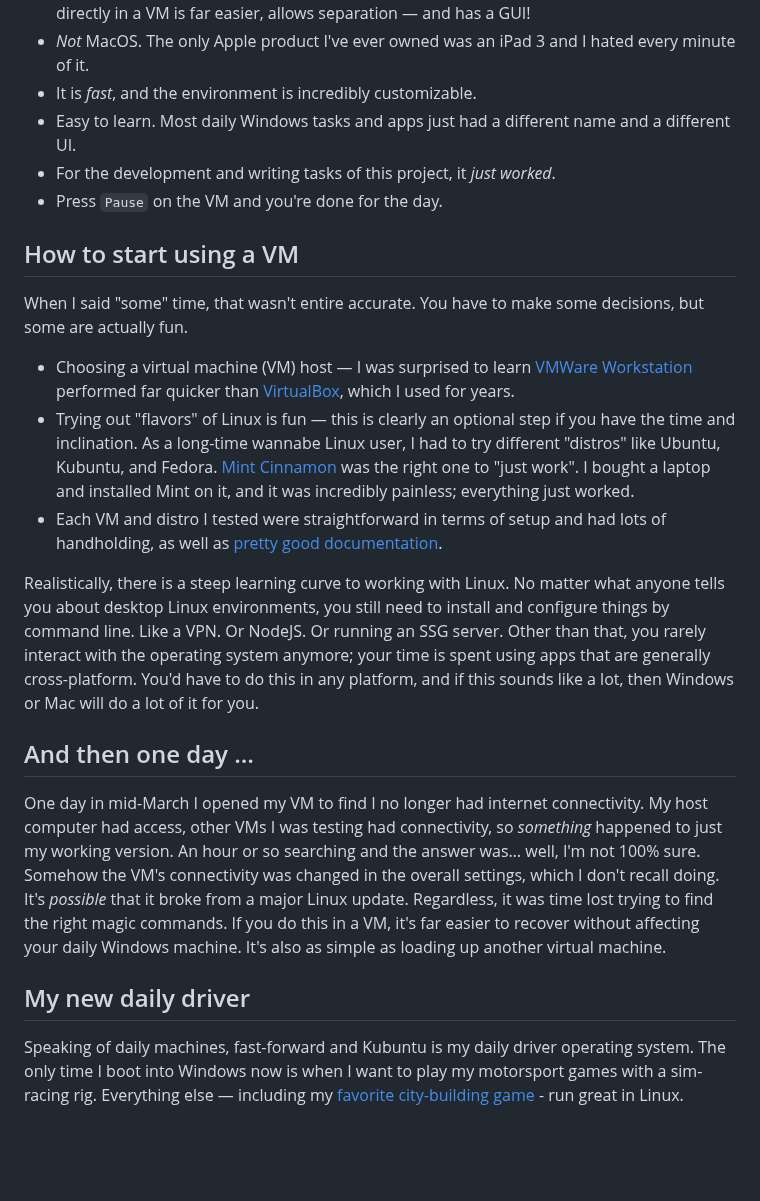
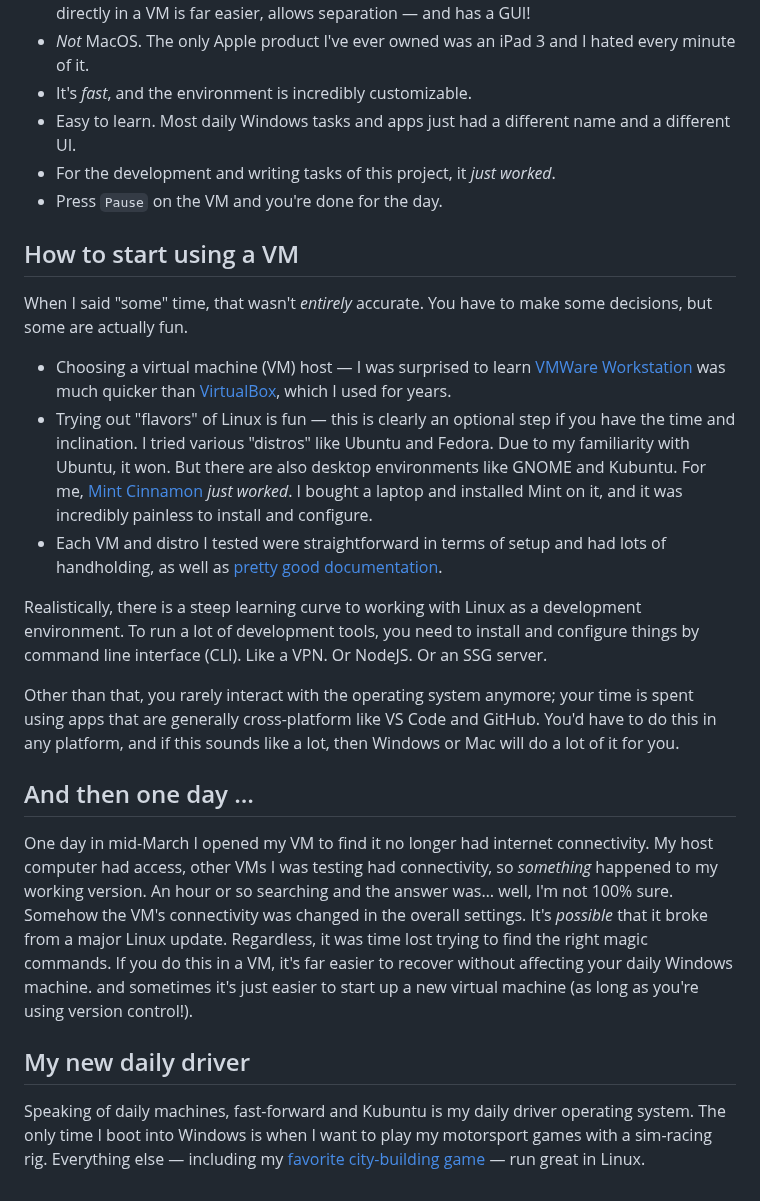
Before and after one commit to emdashdrupal/11ty-working, a Markdown page: content/static-site-transformation/using-a-vm.md, the part around the change. Drawn GitHub-style; blank space fills up the shorter version.

Commit message:
reducing words

```diff
--- a/content/static-site-transformation/using-a-vm.md
+++ b/content/static-site-transformation/using-a-vm.md
@@ -14,25 +14,27 @@ When I started this project, I knew I wanted to run it in a Linux desktop virtua
 - Free! From the [VMWare Workstation](https://www.vmware.com/products/desktop-hypervisor/workstation-and-fusion) host to the operating system, the only thing it will cost you is some time and disk space (and [may change the way you work](#my-new-daily-driver)).
 - Closer to the metal. You can run command-line Linux in Windows with [Windows Subsystem for Linux](https://learn.microsoft.com/en-us/windows/wsl/about), but that's mostly an abstraction layer. Running Linux desktop environments directly in a VM is far easier, allows separation &mdash; and has a GUI!
 - *Not* MacOS. The only Apple product I've ever owned was an iPad 3 and I hated every minute of it.
-- It is *fast*, and the environment is incredibly customizable.
+- It's *fast*, and the environment is incredibly customizable.
 - Easy to learn. Most daily Windows tasks and apps just had a different name and a different UI.
 - For the development and writing tasks of this project, it *just worked*.
 - Press `Pause` on the VM and you're done for the day.
 
 ## How to start using a VM
 
-When I said "some" time, that wasn't entire accurate. You have to make some decisions, but some are actually fun.
+When I said "some" time, that wasn't *entirely* accurate. You have to make some decisions, but some are actually fun.
 
-- Choosing a virtual machine (VM) host &mdash; I was surprised to learn [VMWare Workstation](https://www.vmware.com/products/desktop-hypervisor/workstation-and-fusion) performed far quicker than [VirtualBox](https://www.virtualbox.org/), which I used for years.
-- Trying out "flavors" of Linux is fun &mdash; this is clearly an optional step if you have the time and inclination. As a long-time wannabe Linux user, I had to try different "distros" like Ubuntu, Kubuntu, and Fedora. [Mint Cinnamon](https://linuxmint.com/edition.php?id=302) was the right one to "just work". I bought a laptop and installed Mint on it, and it was incredibly painless; everything just worked.
+- Choosing a virtual machine (VM) host &mdash; I was surprised to learn [VMWare Workstation](https://www.vmware.com/products/desktop-hypervisor/workstation-and-fusion) was much quicker than [VirtualBox](https://www.virtualbox.org/), which I used for years.
+- Trying out "flavors" of Linux is fun &mdash; this is clearly an optional step if you have the time and inclination. I tried various "distros" like Ubuntu and Fedora. Due to my familiarity with Ubuntu, it won. But there are also desktop environments like GNOME and Kubuntu. For me, [Mint Cinnamon](https://linuxmint.com/edition.php?id=302) *just worked*. I bought a laptop and installed Mint on it, and it was incredibly painless to install and configure.
 - Each VM and distro I tested were straightforward in terms of setup and had lots of handholding, as well as [pretty good documentation](https://linuxmint.com/documentation.php).
 
-Realistically, there is a steep learning curve to working with Linux. No matter what anyone tells you about desktop Linux environments, you still need to install and configure things by command line. Like a VPN. Or NodeJS. Or running an SSG server. Other than that, you rarely interact with the operating system anymore; your time is spent using apps that are generally cross-platform. You'd have to do this in any platform, and if this sounds like a lot, then Windows or Mac will do a lot of it for you.
+Realistically, there is a steep learning curve to working with Linux as a development environment. To run a lot of development tools, you need to install and configure things by command line interface (CLI). Like a VPN. Or NodeJS. Or an SSG server.
+
+Other than that, you rarely interact with the operating system anymore; your time is spent using apps that are generally cross-platform like VS Code and GitHub. You'd have to do this in any platform, and if this sounds like a lot, then Windows or Mac will do a lot of it for you.
 
 ## And then one day &hellip;
 
-One day in mid-March I opened my VM to find I no longer had internet connectivity. My host computer had access, other VMs I was testing had connectivity, so *something* happened to just my working version. An hour or so searching and the answer was&hellip; well, I'm not 100% sure. Somehow the VM's connectivity was changed in the overall settings, which I don't recall doing. It's *possible* that it broke from a major Linux update. Regardless, it was time lost trying to find the right magic commands. If you do this in a VM, it's far easier to recover without affecting your daily Windows machine. It's also as simple as loading up another virtual machine.
+One day in mid-March I opened my VM to find it no longer had internet connectivity. My host computer had access, other VMs I was testing had connectivity, so *something* happened to my working version. An hour or so searching and the answer was&hellip; well, I'm not 100% sure. Somehow the VM's connectivity was changed in the overall settings. It's *possible* that it broke from a major Linux update. Regardless, it was time lost trying to find the right magic commands. If you do this in a VM, it's far easier to recover without affecting your daily Windows machine. and sometimes it's just easier to start up a new virtual machine (as long as you're using version control!).
 
 ## My new daily driver
 
-Speaking of daily machines, fast-forward and Kubuntu is my daily driver operating system. The only time I boot into Windows now is when I want to play my motorsport games with a sim-racing rig. Everything else &mdash; including my [favorite city-building game](https://www.paradoxinteractive.com/games/cities-skylines-ii/about) - run great in Linux.
+Speaking of daily machines, fast-forward and Kubuntu is my daily driver operating system. The only time I boot into Windows is when I want to play my motorsport games with a sim-racing rig. Everything else &mdash; including my [favorite city-building game](https://www.paradoxinteractive.com/games/cities-skylines-ii/about) &mdash; run great in Linux.
```
